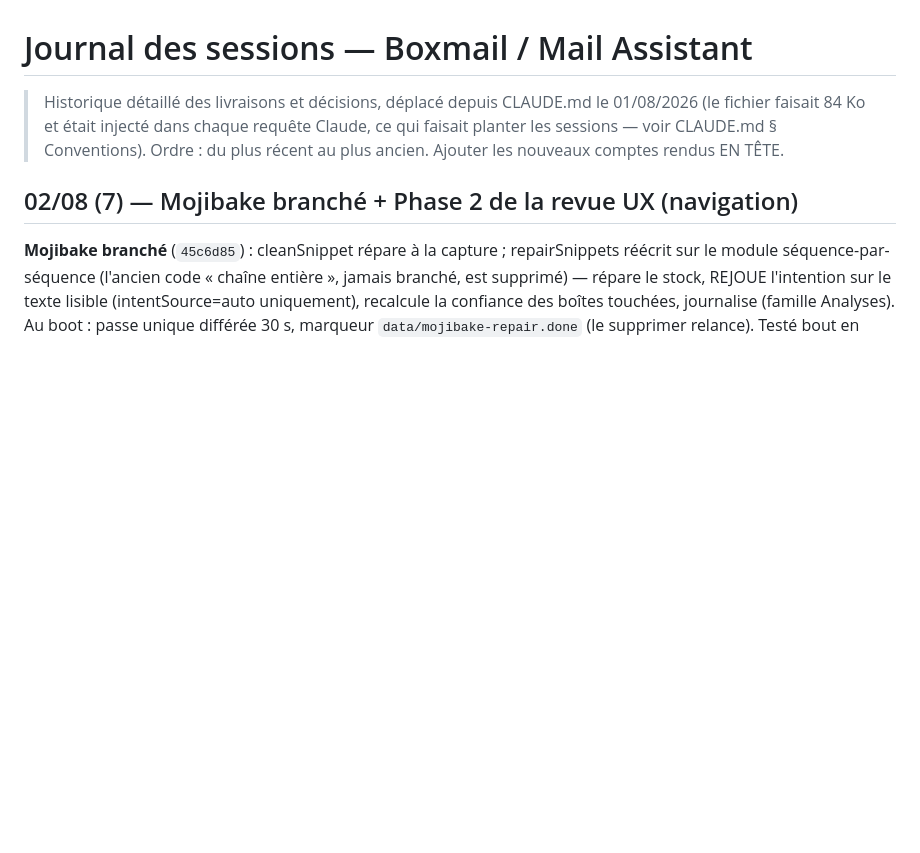
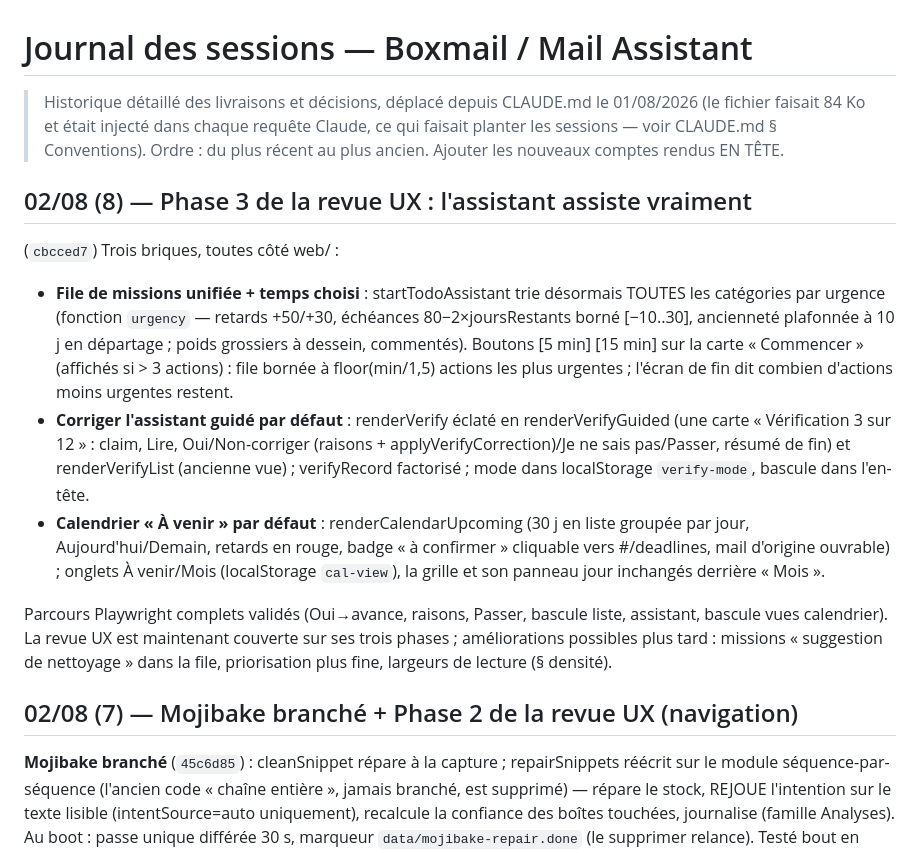
Before and after one commit to thonyAGP/Boxmail_cleaning, a Markdown page: docs/JOURNAL.md, the part around the change. GitHub-like rendering; blank space fills up the shorter version.

Commit message:
Mémoire projet : Phase 3 livrée — la revue UX est couverte en entier
Co-Authored-By: Claude Fable 5 <noreply@anthropic.com>

```diff
--- a/docs/JOURNAL.md
+++ b/docs/JOURNAL.md
@@ -4,6 +4,36 @@
 > 01/08/2026 (le fichier faisait 84 Ko et était injecté dans chaque requête
 > Claude, ce qui faisait planter les sessions — voir CLAUDE.md § Conventions).
 > Ordre : du plus récent au plus ancien. Ajouter les nouveaux comptes rendus EN TÊTE.
+
+## 02/08 (8) — Phase 3 de la revue UX : l'assistant assiste vraiment
+
+(`cbcced7`) Trois briques, toutes côté web/ :
+
+- **File de missions unifiée + temps choisi** : startTodoAssistant trie
+  désormais TOUTES les catégories par urgence (fonction `urgency` —
+  retards +50/+30, échéances 80−2×joursRestants borné [−10..30],
+  ancienneté plafonnée à 10 j en départage ; poids grossiers à dessein,
+  commentés). Boutons [5 min] [15 min] sur la carte « Commencer »
+  (affichés si > 3 actions) : file bornée à floor(min/1,5) actions les
+  plus urgentes ; l'écran de fin dit combien d'actions moins urgentes
+  restent.
+- **Corriger l'assistant guidé par défaut** : renderVerify éclaté en
+  renderVerifyGuided (une carte « Vérification 3 sur 12 » : claim, Lire,
+  Oui/Non-corriger (raisons + applyVerifyCorrection)/Je ne sais
+  pas/Passer, résumé de fin) et renderVerifyList (ancienne vue) ;
+  verifyRecord factorisé ; mode dans localStorage `verify-mode`,
+  bascule dans l'en-tête.
+- **Calendrier « À venir » par défaut** : renderCalendarUpcoming (30 j
+  en liste groupée par jour, Aujourd'hui/Demain, retards en rouge,
+  badge « à confirmer » cliquable vers #/deadlines, mail d'origine
+  ouvrable) ; onglets À venir/Mois (localStorage `cal-view`), la grille
+  et son panneau jour inchangés derrière « Mois ».
+
+Parcours Playwright complets validés (Oui→avance, raisons, Passer,
+bascule liste, assistant, bascule vues calendrier). La revue UX est
+maintenant couverte sur ses trois phases ; améliorations possibles
+plus tard : missions « suggestion de nettoyage » dans la file,
+priorisation plus fine, largeurs de lecture (§ densité).
 
 ## 02/08 (7) — Mojibake branché + Phase 2 de la revue UX (navigation)
 
```
Also changed, not shown: CLAUDE.md (+11 -10 lines).
